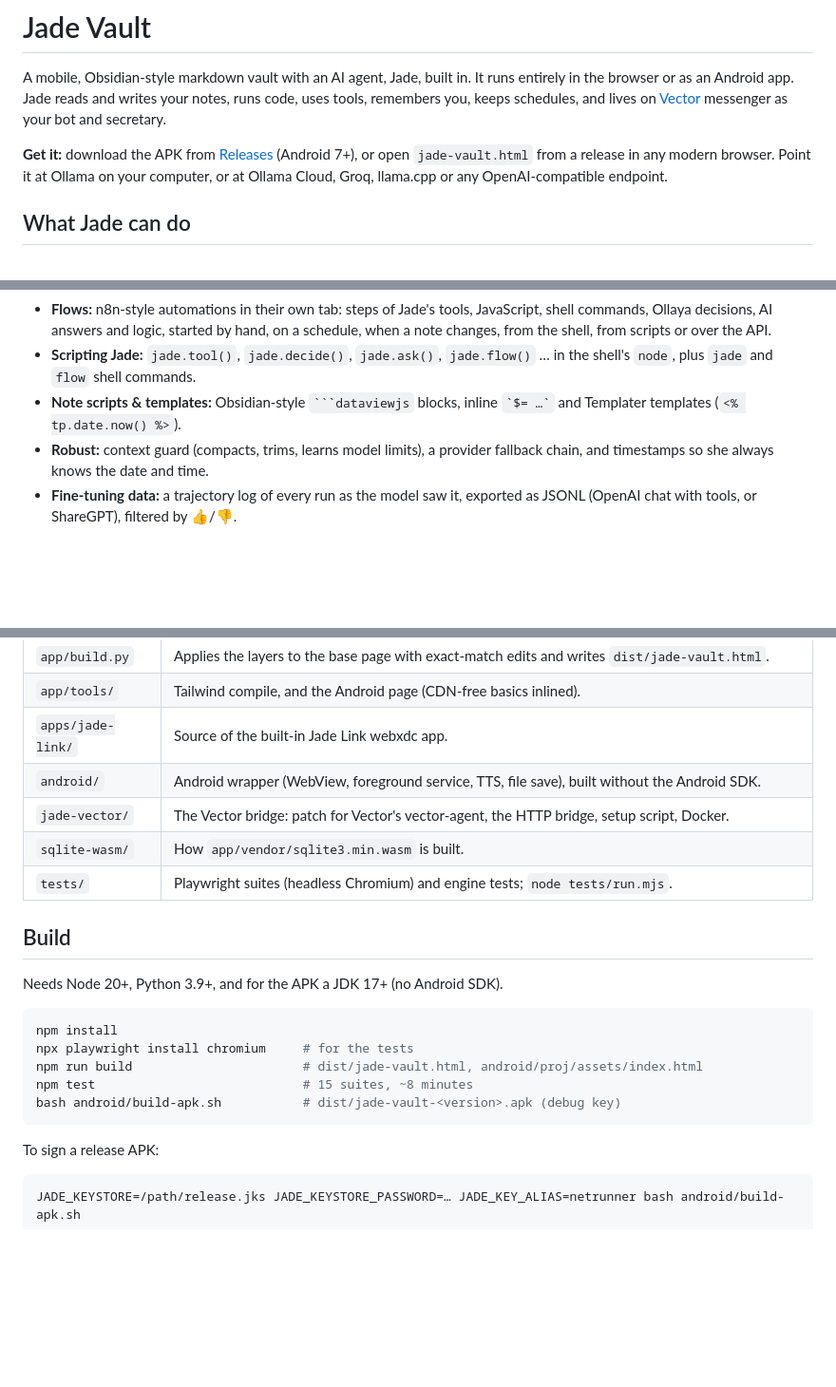
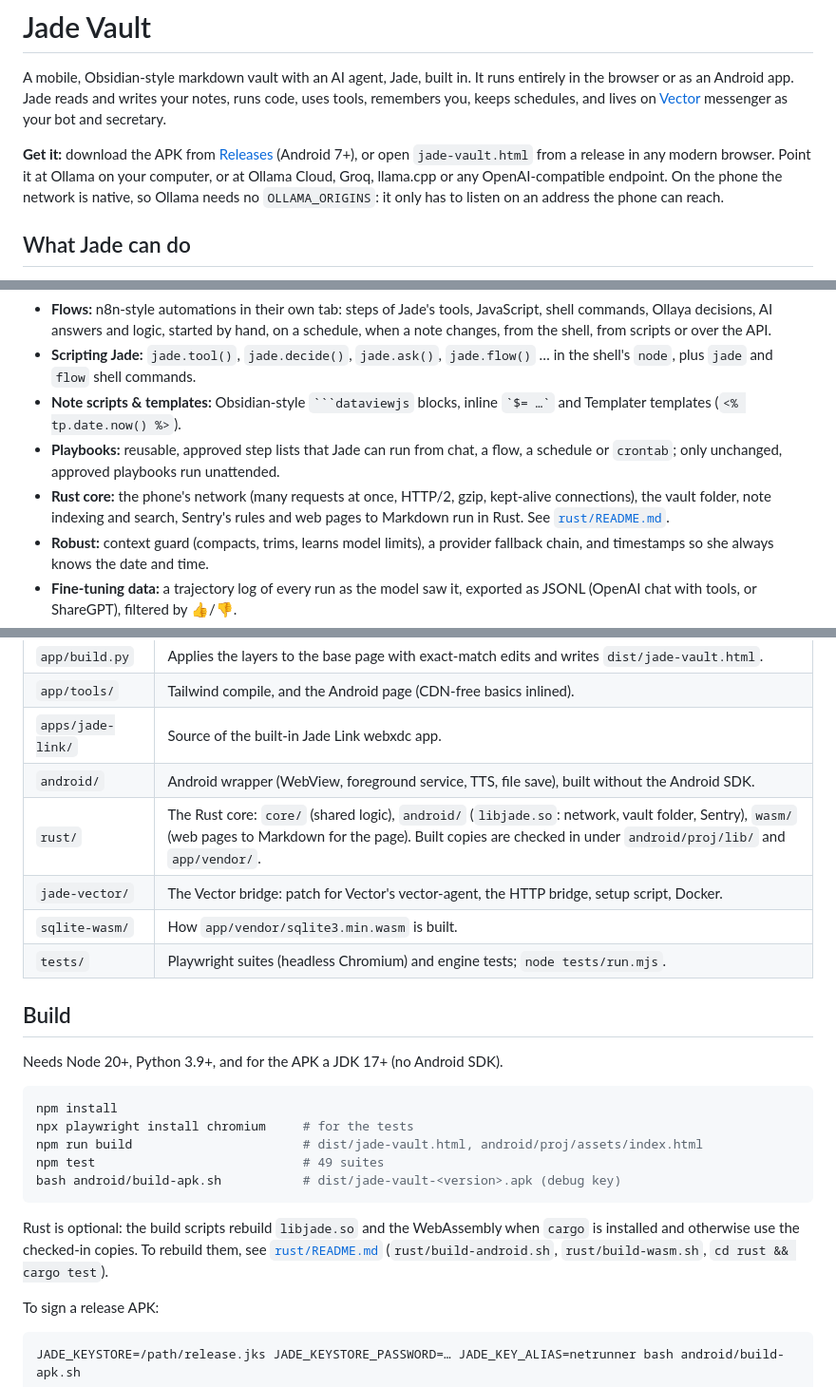
Before and after one commit to AETHER-ENGINEERS/jade-vault, a Markdown page: README.md, 3 parts joined by grey strips. Shown at 95% size. Drawn GitHub-style; blank space fills up the shorter version.

Commit message:
README: Rust core, playbooks, no OLLAMA_ORIGINS on the phone, rust/ layout and build notes
Co-Authored-By: Claude Sonnet 5.5 <noreply@anthropic.com>
Claude-Session: https://claude.ai/code/session_018azgCtf2yWvGANjux3UsPr

`````diff
--- a/README.md
+++ b/README.md
@@ -6,7 +6,8 @@ schedules, and lives on [Vector](https://vectorapp.io) messenger as your bot and
 
 **Get it:** download the APK from [Releases](../../releases) (Android 7+), or open `jade-vault.html`
 from a release in any modern browser. Point it at Ollama on your computer, or at Ollama Cloud, Groq,
-llama.cpp or any OpenAI-compatible endpoint.
+llama.cpp or any OpenAI-compatible endpoint. On the phone the network is native, so Ollama needs no
+`OLLAMA_ORIGINS`: it only has to listen on an address the phone can reach.
 
 ## What Jade can do
 
@@ -17,6 +18,8 @@ llama.cpp or any OpenAI-compatible endpoint.
 - **Flows:** n8n-style automations in their own tab: steps of Jade's tools, JavaScript, shell commands, Ollaya decisions, AI answers and logic, started by hand, on a schedule, when a note changes, from the shell, from scripts or over the API.
 - **Scripting Jade:** `jade.tool()`, `jade.decide()`, `jade.ask()`, `jade.flow()` … in the shell's `node`, plus `jade` and `flow` shell commands.
 - **Note scripts & templates:** Obsidian-style ```` ```dataviewjs ```` blocks, inline `` `$= …` `` and Templater templates (`<% tp.date.now() %>`).
+- **Playbooks:** reusable, approved step lists that Jade can run from chat, a flow, a schedule or `crontab`; only unchanged, approved playbooks run unattended.
+- **Rust core:** the phone's network (many requests at once, HTTP/2, gzip, kept-alive connections), the vault folder, note indexing and search, Sentry's rules and web pages to Markdown run in Rust. See [`rust/README.md`](rust/README.md).
 - **Robust:** context guard (compacts, trims, learns model limits), a provider fallback chain, and timestamps so she always knows the date and time.
 - **Fine-tuning data:** a trajectory log of every run as the model saw it, exported as JSONL (OpenAI chat with tools, or ShareGPT), filtered by 👍/👎.
 - **Webxdc apps:** an Apps tab with sandboxed offline mini apps that Jade can read, play and build. **Jade Link**, a messenger plus shared board, is built in.
@@ -126,6 +129,7 @@ with its notification.
 | `app/tools/` | Tailwind compile, and the Android page (CDN-free basics inlined). |
 | `apps/jade-link/` | Source of the built-in Jade Link webxdc app. |
 | `android/` | Android wrapper (WebView, foreground service, TTS, file save), built without the Android SDK. |
+| `rust/` | The Rust core: `core/` (shared logic), `android/` (`libjade.so`: network, vault folder, Sentry), `wasm/` (web pages to Markdown for the page). Built copies are checked in under `android/proj/lib/` and `app/vendor/`. |
 | `jade-vector/` | The Vector bridge: patch for Vector's vector-agent, the HTTP bridge, setup script, Docker. |
 | `sqlite-wasm/` | How `app/vendor/sqlite3.min.wasm` is built. |
 | `tests/` | Playwright suites (headless Chromium) and engine tests; `node tests/run.mjs`. |
@@ -138,9 +142,13 @@ Needs Node 20+, Python 3.9+, and for the APK a JDK 17+ (no Android SDK).
 npm install
 npx playwright install chromium     # for the tests
 npm run build                       # dist/jade-vault.html, android/proj/assets/index.html
-npm test                            # 15 suites, ~8 minutes
+npm test                            # 49 suites
 bash android/build-apk.sh           # dist/jade-vault-<version>.apk (debug key)
 ```
+
+Rust is optional: the build scripts rebuild `libjade.so` and the WebAssembly when `cargo` is installed and
+otherwise use the checked-in copies. To rebuild them, see [`rust/README.md`](rust/README.md)
+(`rust/build-android.sh`, `rust/build-wasm.sh`, `cd rust && cargo test`).
 
 To sign a release APK:
 
`````
